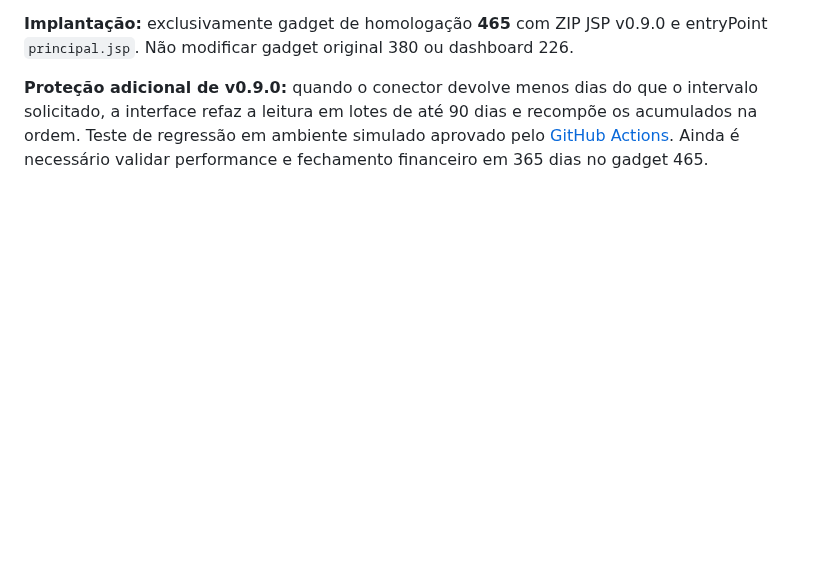
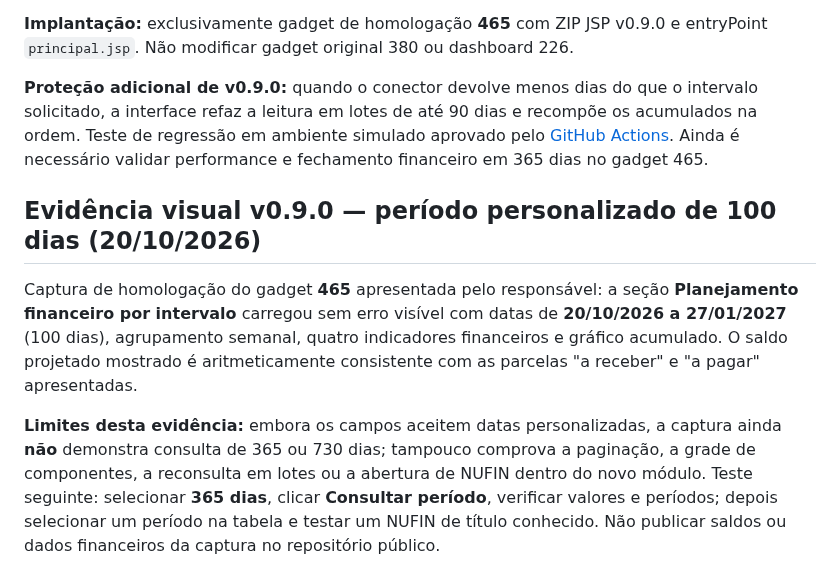
Before and after one commit to willdarkmode/dm-telas, a Markdown page: fluxo-caixa-diretoria/README.md, the part around the change. Drawn GitHub-style; blank space fills up the shorter version.

Commit message:
docs(fluxo): registrar teste visual 100 dias v0.9.0 e distinguir horizonte 365 pendente

```diff
--- a/fluxo-caixa-diretoria/README.md
+++ b/fluxo-caixa-diretoria/README.md
@@ -176,3 +176,9 @@ Solicitação funcional prioritária do financeiro: consultar projeções para *
 **Implantação:** exclusivamente gadget de homologação **465** com ZIP JSP v0.9.0 e entryPoint `principal.jsp`. Não modificar gadget original 380 ou dashboard 226.
 
 **Proteção adicional de v0.9.0:** quando o conector devolve menos dias do que o intervalo solicitado, a interface refaz a leitura em lotes de até 90 dias e recompõe os acumulados na ordem. Teste de regressão em ambiente simulado aprovado pelo [GitHub Actions](https://github.com/willdarkmode/dm-telas/actions/runs/39425742778). Ainda é necessário validar performance e fechamento financeiro em 365 dias no gadget 465.
+
+## Evidência visual v0.9.0 — período personalizado de 100 dias (20/10/2026)
+
+Captura de homologação do gadget **465** apresentada pelo responsável: a seção **Planejamento financeiro por intervalo** carregou sem erro visível com datas de **20/10/2026 a 27/01/2027** (100 dias), agrupamento semanal, quatro indicadores financeiros e gráfico acumulado. O saldo projetado mostrado é aritmeticamente consistente com as parcelas "a receber" e "a pagar" apresentadas.
+
+**Limites desta evidência:** embora os campos aceitem datas personalizadas, a captura ainda **não** demonstra consulta de 365 ou 730 dias; tampouco comprova a paginação, a grade de componentes, a reconsulta em lotes ou a abertura de NUFIN dentro do novo módulo. Teste seguinte: selecionar **365 dias**, clicar **Consultar período**, verificar valores e períodos; depois selecionar um período na tabela e testar um NUFIN de título conhecido. Não publicar saldos ou dados financeiros da captura no repositório público.
```
